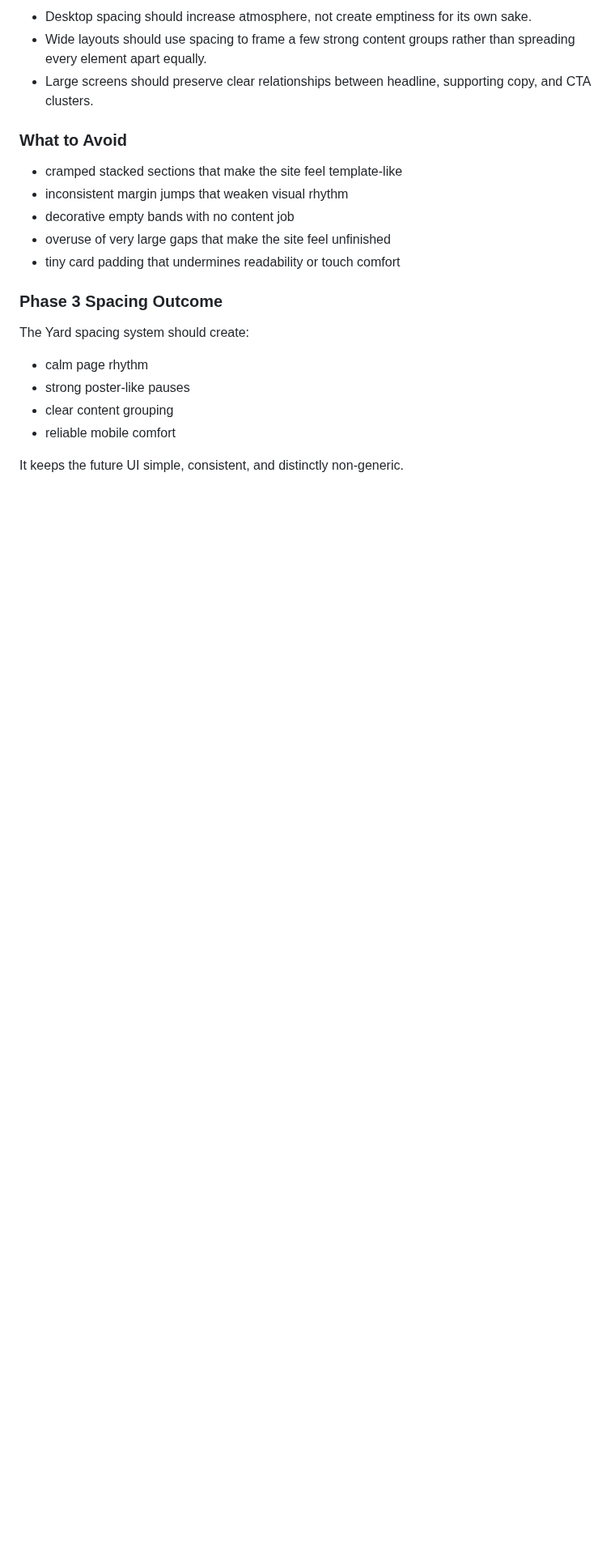
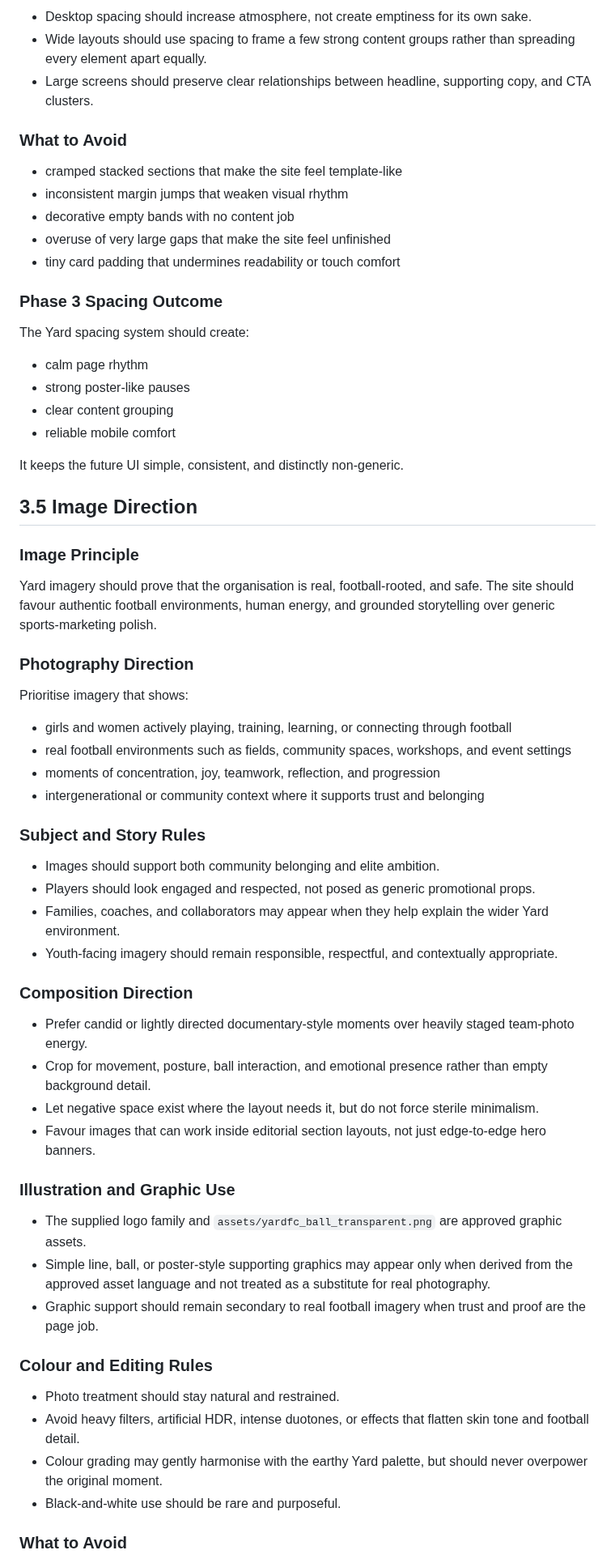
Before and after one commit to Davemem/yard-football-creative, a Markdown page: PHASE_3_BRAND_SYSTEM.md, the part around one of its changes. Shown at 81% size. GitHub-like rendering; blank space fills up the shorter version.

Commit message:
docs: complete phase 3.5 image direction

```diff
--- a/PHASE_3_BRAND_SYSTEM.md
+++ b/PHASE_3_BRAND_SYSTEM.md
@@ -300,3 +300,48 @@ The Yard spacing system should create:
 - reliable mobile comfort
 
 It keeps the future UI simple, consistent, and distinctly non-generic.
+
+## 3.5 Image Direction
+
+### Image Principle
+
+Yard imagery should prove that the organisation is real, football-rooted, and safe.
+The site should favour authentic football environments, human energy, and grounded storytelling over generic sports-marketing polish.
+
+### Photography Direction
+
+Prioritise imagery that shows:
+- girls and women actively playing, training, learning, or connecting through football
+- real football environments such as fields, community spaces, workshops, and event settings
+- moments of concentration, joy, teamwork, reflection, and progression
+- intergenerational or community context where it supports trust and belonging
+
+### Subject and Story Rules
+
+- Images should support both community belonging and elite ambition.
+- Players should look engaged and respected, not posed as generic promotional props.
+- Families, coaches, and collaborators may appear when they help explain the wider Yard environment.
+- Youth-facing imagery should remain responsible, respectful, and contextually appropriate.
+
+### Composition Direction
+
+- Prefer candid or lightly directed documentary-style moments over heavily staged team-photo energy.
+- Crop for movement, posture, ball interaction, and emotional presence rather than empty background detail.
+- Let negative space exist where the layout needs it, but do not force sterile minimalism.
+- Favour images that can work inside editorial section layouts, not just edge-to-edge hero banners.
+
+### Illustration and Graphic Use
+
+- The supplied logo family and `assets/yardfc_ball_transparent.png` are approved graphic assets.
+- Simple line, ball, or poster-style supporting graphics may appear only when derived from the approved asset language and not treated as a substitute for real photography.
+- Graphic support should remain secondary to real football imagery when trust and proof are the page job.
+
+### Colour and Editing Rules
+
+- Photo treatment should stay natural and restrained.
+- Avoid heavy filters, artificial HDR, intense duotones, or effects that flatten skin tone and football detail.
+- Colour grading may gently harmonise with the earthy Yard palette, but should never overpower the original moment.
+- Black-and-white use should be rare and purposeful.
+
+### What to Avoid
+
```
Also changed, not shown: other parts of PHASE_3_BRAND_SYSTEM.md (+16 -0 lines), ROADMAP.md (+2 -1 lines).
